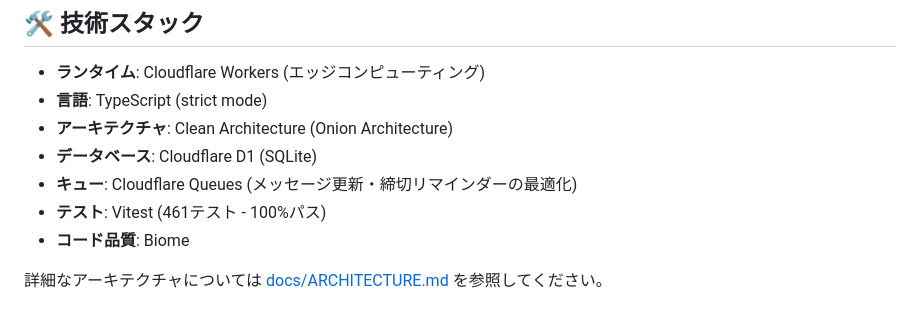
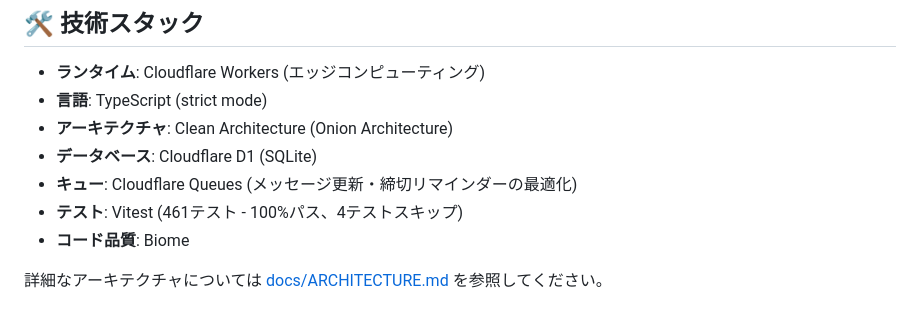
Before and after one commit to retoruto-carry/choseichan, a Markdown page: README.md, the part around the change. GitHub-like rendering.

```diff
--- a/README.md
+++ b/README.md
@@ -162,7 +162,7 @@ npm run db:shell -- --command="SELECT COUNT(*) FROM schedules"
 - **アーキテクチャ**: Clean Architecture (Onion Architecture)
 - **データベース**: Cloudflare D1 (SQLite)
 - **キュー**: Cloudflare Queues (メッセージ更新・締切リマインダーの最適化)
-- **テスト**: Vitest (461テスト - 100%パス)
+- **テスト**: Vitest (461テスト - 100%パス、4テストスキップ)
 - **コード品質**: Biome
 
 詳細なアーキテクチャについては [docs/ARCHITECTURE.md](docs/ARCHITECTURE.md) を参照してください。
```
Also changed, not shown: CLAUDE.md (+10 -2 lines), docs/ARCHITECTURE.md (+30 -5 lines).
